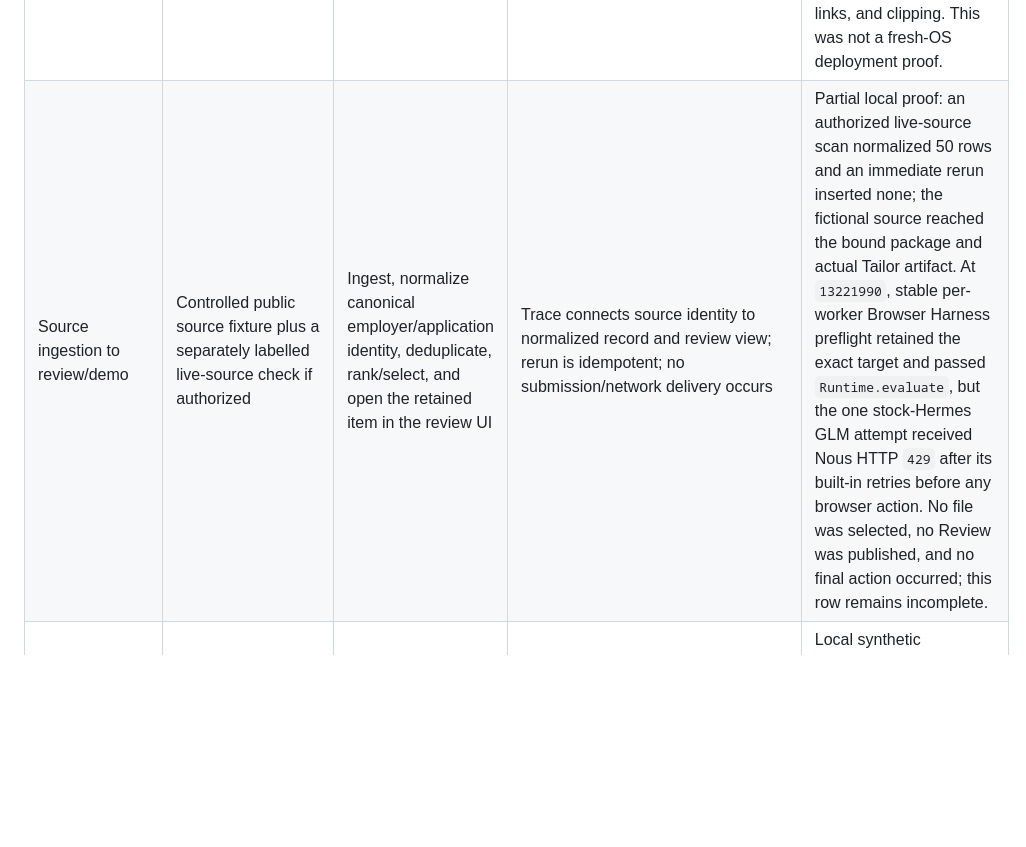
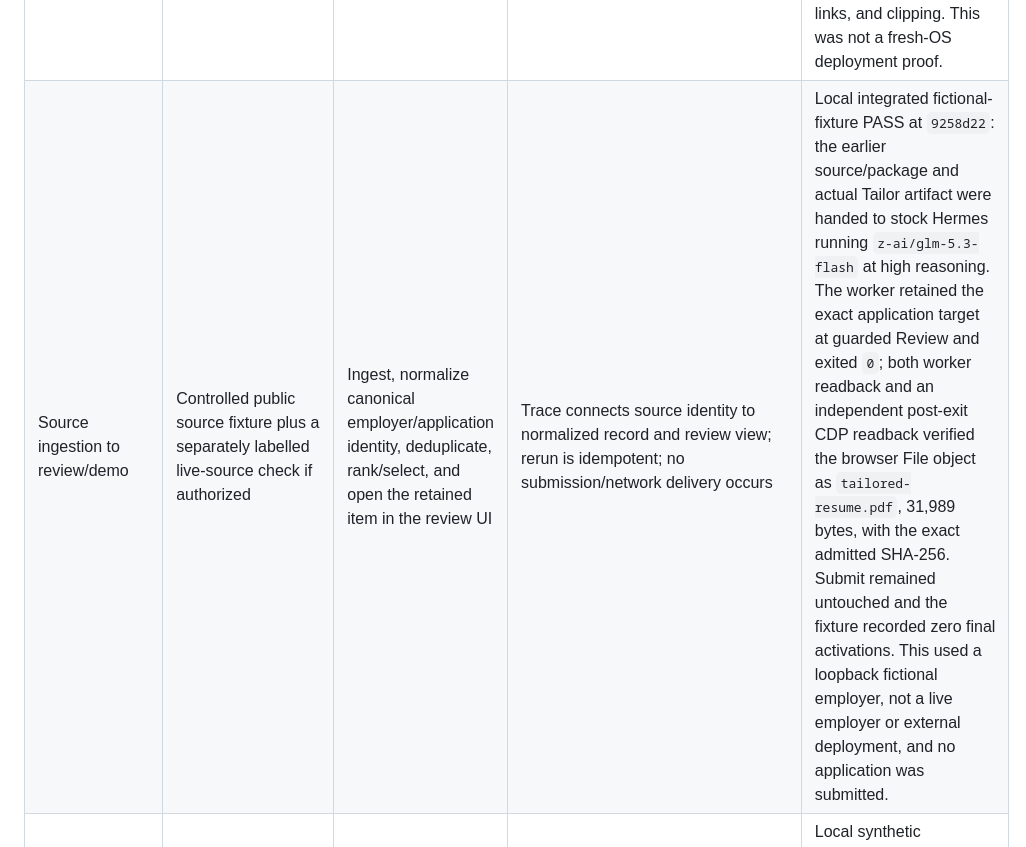
Before and after one commit to pauravhp/chironjp, a Markdown page: docs/proof.md, the part around the change. Drawn GitHub-style; blank space fills up the shorter version.

Commit message:
Record guarded Review acceptance

```diff
--- a/docs/proof.md
+++ b/docs/proof.md
@@ -42,7 +42,7 @@ the current release reproduces those historical outcomes.
 | Disposable VPS-equivalent, fresh home | Clean supported Linux VM/container; new unprivileged user and empty home; no credentials | Clone the release candidate, follow only the published README, install, start, stop, then uninstall/recreate | Full redacted command transcript and versions; health/output expected by the README; inventory showing writes remain in documented checkout/runtime paths | Same-host isolated-home lifecycle PASS at `f725144`: anonymous clone/install, setup rerun, fictional ingress, unauthenticated Review `401`, exact stop, recoverable workspace replacement, and clean second setup/ingress/stop. This did not use a fresh OS, VPS, browser, Tailor, or phone, so full row remains not run. |
 | Existing-Hermes non-clobber | Disposable host with a functioning, non-production Hermes installation and canary state; snapshot its owned units, containers, ports, paths, hashes, and health without opening secrets | Install/start/use/stop Chiron with its documented defaults, then remove only Chiron-owned state | Before/after inventory has no Hermes delta; Hermes health and canary are unchanged; no shared unit/container/volume/user/port/config name | Local isolated canary PASS: harmless authenticated Hermes calls before and after the scoped Chiron lifecycle both returned the exact canary response with completed usage and exit `0`; stable config and skill manifests were identical; dedicated Chiron profiles, credentials, listener, and processes were absent after cleanup. Hermes normally removed one notice file, one lock file, and two regenerable cache files during the calls, so the whole disposable home was not byte-identical. No shared production runtime was used. |
 | Fictional profile and resume render | Fresh runtime state containing only a clearly fictional profile and resume bank | Select the example role/profile and render each documented output format | Human-reviewed render has correct example identity, role choice, page layout, links, and no host path, secret, hidden real identity, or overflow | Local actual-Tailor PASS: stock Hermes ran GPT-5.6 Terra at high reasoning for the fictional profile; request usage completed without failure, artifact hashes matched the selection/validation/vision contract, and a controller inspected the exact one-page PNG for identity, project choice, layout, links, and clipping. This was not a fresh-OS deployment proof. |
-| Source ingestion to review/demo | Controlled public source fixture plus a separately labelled live-source check if authorized | Ingest, normalize canonical employer/application identity, deduplicate, rank/select, and open the retained item in the review UI | Trace connects source identity to normalized record and review view; rerun is idempotent; no submission/network delivery occurs | Partial local proof: an authorized live-source scan normalized 50 rows and an immediate rerun inserted none; the fictional source reached the bound package and actual Tailor artifact. At `13221990`, stable per-worker Browser Harness preflight retained the exact target and passed `Runtime.evaluate`, but the one stock-Hermes GLM attempt received Nous HTTP `429` after its built-in retries before any browser action. No file was selected, no Review was published, and no final action occurred; this row remains incomplete. |
+| Source ingestion to review/demo | Controlled public source fixture plus a separately labelled live-source check if authorized | Ingest, normalize canonical employer/application identity, deduplicate, rank/select, and open the retained item in the review UI | Trace connects source identity to normalized record and review view; rerun is idempotent; no submission/network delivery occurs | Local integrated fictional-fixture PASS at `9258d22`: the earlier source/package and actual Tailor artifact were handed to stock Hermes running `z-ai/glm-5.3-flash` at high reasoning. The worker retained the exact application target at guarded Review and exited `0`; both worker readback and an independent post-exit CDP readback verified the browser File object as `tailored-resume.pdf`, 31,989 bytes, with the exact admitted SHA-256. Submit remained untouched and the fixture recorded zero final activations. This used a loopback fictional employer, not a live employer or external deployment, and no application was submitted. |
 | Authenticated phone-sized noVNC and input | Non-production host; TLS/authenticated gateway; browser/VNC/debug ports not publicly exposed | Sign in from a phone-sized viewport, reach the retained employer form, scroll, focus/type/edit an innocuous fictional field, and return control | Screen recording or timestamped screenshots show auth challenge, mobile viewport, successful two-way input, retained form state, and human-only final control; redact addresses and tokens | Local synthetic HTTPS/UI PASS (390-by-844 rendered sign-in, shipped noVNC, pointer/scroll, visible local typed/pasted text, explicit Insert, guarded Return/reconnect, retained fictional field); external TLS/access edge and employer page not run |
 | Hermes/Photon iMessage, credentials permitting | Operator-authorized Photon credential and an owner-controlled sender/recipient in a disposable Hermes environment | Send one clearly labelled test message with owner authorization, receive the controlled reply through Hermes/Photon, restart the connection, verify reconnect and retained message identity, then withhold or revoke the credential and repeat the failure path | Redacted trace shows real provider connection, outbound and inbound message identities/timestamps, restart/reconnect continuity, and safe withheld/revoked-credential handling; no credential appears in logs or process arguments; mocks are labelled and do not pass this row | Not run / conditional |
 | Human final-action invariant | Synthetic employer fixture first; a real employer page only for an owner-authorized application | Let automation prepare the final review state and attempt every supported autonomous transition, including intermediate links that merely open the form | Automated path cannot activate Submit, Send, Confirm, or any equivalent control whose observed effect is final delivery; event evidence records handoff; for any real delivery, separate owner evidence records the human action | Not run |
```
